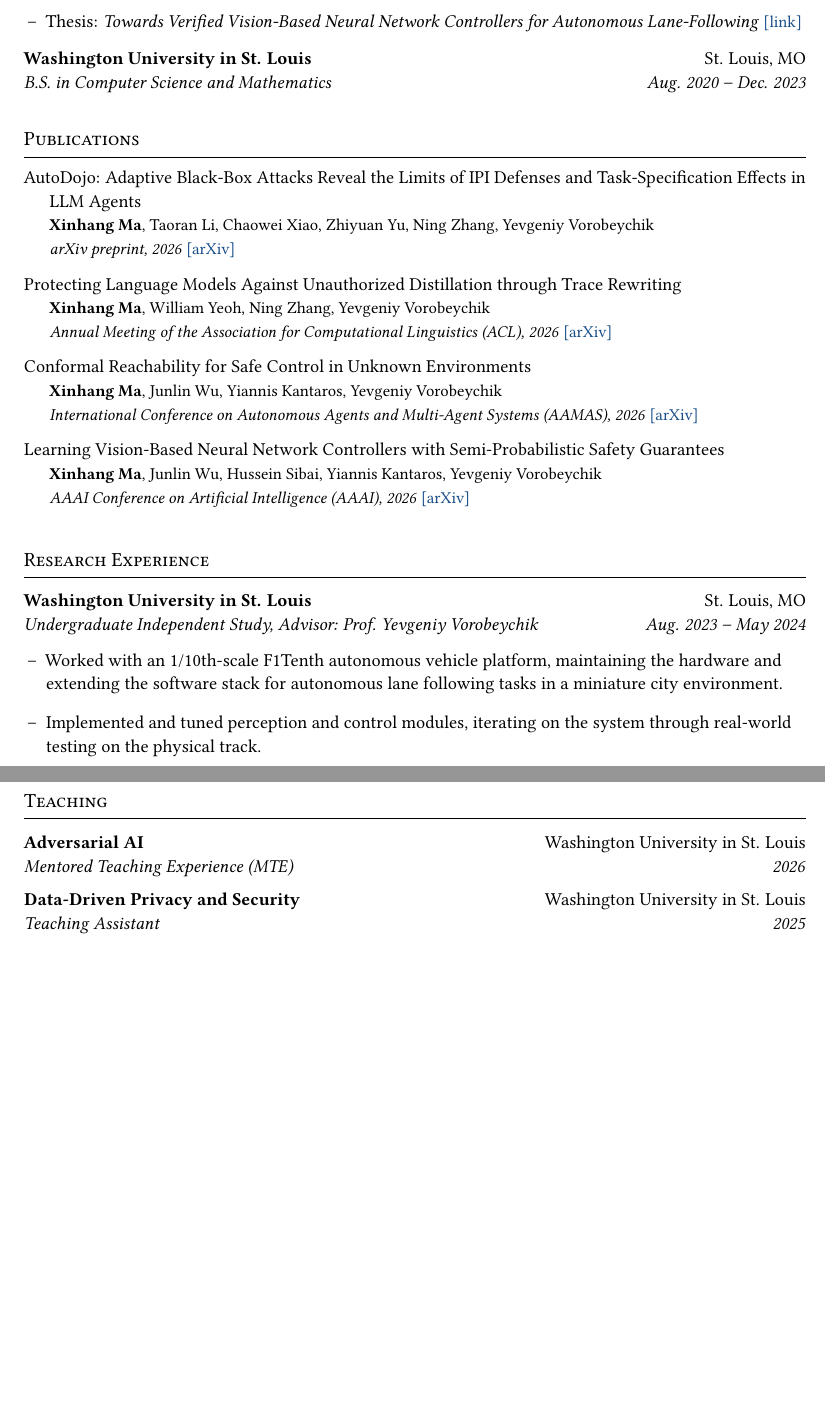
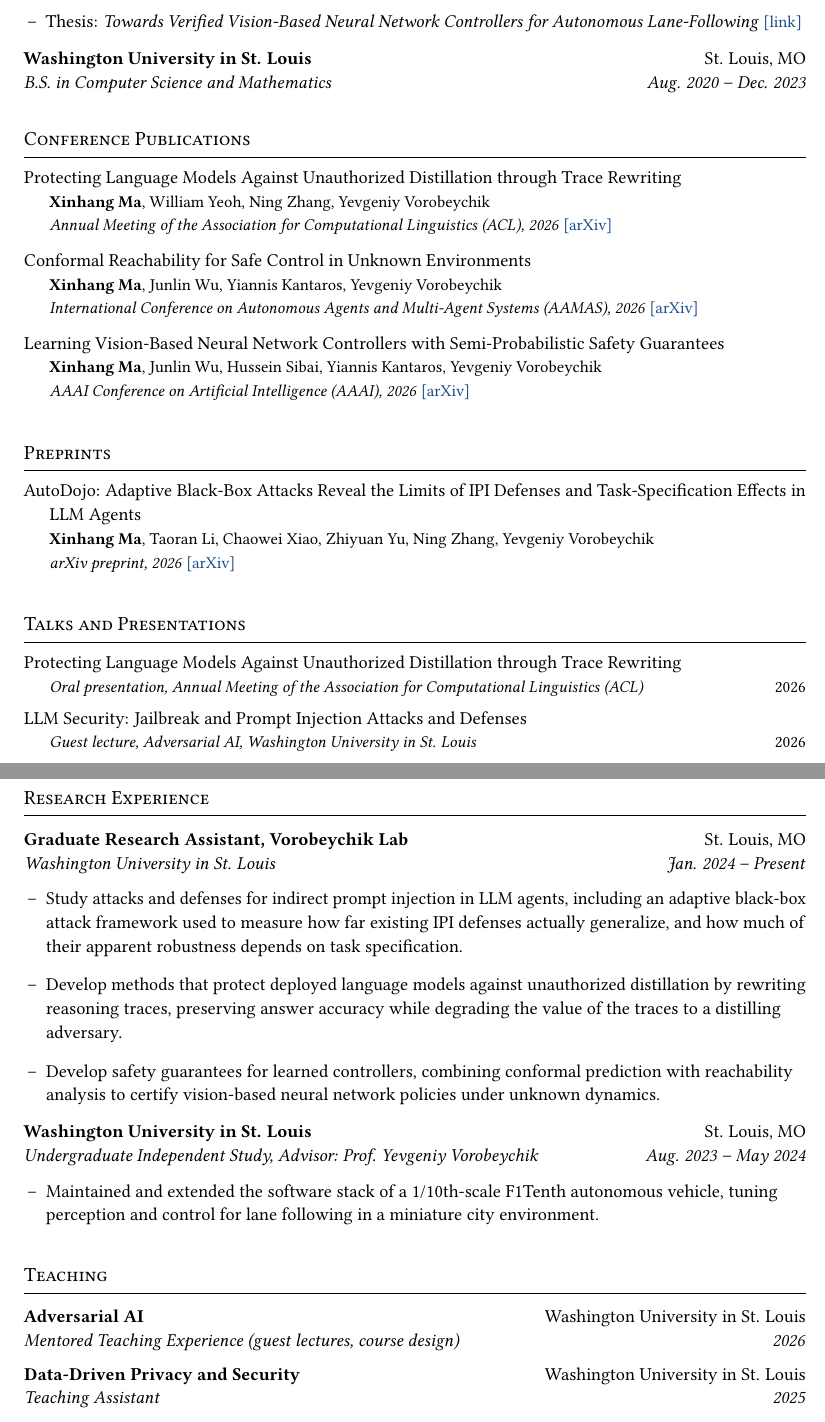
Before and after one commit to xhOwenMa/xhOwenMa.github.io, a LaTeX CV (cv/owen_ma_cv.tex): two parts of pages 1 and 2 of 2, joined at a grey line, cut so that both start at the same text, the shorter picture padded with empty space. Compiled offline with pdfLaTeX.

Commit message:
Expand CV research/talks sections; group publications by type
CV:
- Add Graduate Research Assistant entry covering the current LLM
  security and safe-control lines; condense the F1Tenth independent
  study to one line, since the M.S. thesis title already covers it
- Add Talks and Presentations: ACL 2026 oral and the Adversarial AI
  guest lecture. Poster presentations omitted as redundant with the
  publication list
- Split Publications into Conference Publications and Preprints so the
  AutoDojo preprint no longer sits above the accepted work
- Add Google Scholar to the header
- "Services" -> "Service"; gloss Mentored Teaching Experience
- Stub a commented-out Honors and Awards section, pending content

Website:
- Group publications under the same two headings as the CV
- Drop authuser=2 from the Google Scholar link; that parameter selects
  the visitor's third signed-in Google account, not the profile
- "Services" -> "Service" to match the CV

Co-Authored-By: Claude Opus 5 (1M context) <noreply@anthropic.com>

```diff
--- a/cv/owen_ma_cv.tex
+++ b/cv/owen_ma_cv.tex
@@ -128,14 +142,7 @@
 
 
 %-----------PUBLICATIONS-----------------
-\section*{Publications}
-
-\cvpub{AutoDojo: Adaptive Black-Box Attacks Reveal the Limits of IPI Defenses
-       and Task-Specification Effects in LLM Agents}
-      {\textbf{Xinhang Ma}, Taoran Li, Chaowei Xiao, Zhiyuan Yu, Ning Zhang,
-       Yevgeniy Vorobeychik}
-      {arXiv preprint, 2026}
-      {https://arxiv.org/abs/2606.15057}{arXiv}
+\section*{Conference Publications}
 
 \cvpub{Protecting Language Models Against Unauthorized Distillation through
        Trace Rewriting}
@@ -156,24 +163,65 @@
       {https://arxiv.org/abs/2503.00191}{arXiv}
 
 
+%-----------PREPRINTS-----------------
+\section*{Preprints}
+
+\cvpub{AutoDojo: Adaptive Black-Box Attacks Reveal the Limits of IPI Defenses
+       and Task-Specification Effects in LLM Agents}
+      {\textbf{Xinhang Ma}, Taoran Li, Chaowei Xiao, Zhiyuan Yu, Ning Zhang,
+       Yevgeniy Vorobeychik}
+      {arXiv preprint, 2026}
+      {https://arxiv.org/abs/2606.15057}{arXiv}
+
+
+%-----------TALKS-----------------
+\section*{Talks and Presentations}
+
+% Poster presentations (AAMAS, AAAI) are intentionally omitted -- they are
+% already evident from the Conference Publications section.
+\cvtalk{Protecting Language Models Against Unauthorized Distillation through
+        Trace Rewriting}
+       {Oral presentation, Annual Meeting of the Association for
+        Computational Linguistics (ACL)}{2026}
+
+\cvtalk{LLM Security: Jailbreak and Prompt Injection Attacks and Defenses}
+       {Guest lecture, Adversarial AI, Washington University in St. Louis}
+       {2026}
+
+
 %-----------RESEARCH EXPERIENCE-----------------
 \section*{Research Experience}
+
+% DRAFT: bullets below summarize the published work; edit freely to match
+% how you would describe the agenda yourself.
+\cventry{Graduate Research Assistant, Vorobeychik Lab}{St. Louis, MO}
+        {Washington University in St. Louis}
+        {Jan. 2024 -- Present}
+\cvnote{Study attacks and defenses for indirect prompt injection in LLM
+        agents, including an adaptive black-box attack framework used to
+        measure how far existing IPI defenses actually generalize, and how
+        much of their apparent robustness depends on task specification.}
+\cvnote{Develop methods that protect deployed language models against
+        unauthorized distillation by rewriting reasoning traces, preserving
+        answer accuracy while degrading the value of the traces to a
+        distilling adversary.}
+\cvnote{Develop safety guarantees for learned controllers, combining
+        conformal prediction with reachability analysis to certify
+        vision-based neural network policies under unknown dynamics.}
 
 \cventry{Washington University in St. Louis}{St. Louis, MO}
         {Undergraduate Independent Study, Advisor: Prof. Yevgeniy Vorobeychik}
         {Aug. 2023 -- May 2024}
-\cvnote{Worked with an 1/10th-scale F1Tenth autonomous vehicle platform,
-        maintaining the hardware and extending the software stack for
-        autonomous lane following tasks in a miniature city environment.}
-\cvnote{Implemented and tuned perception and control modules, iterating on
-        the system through real-world testing on the physical track.}
+\cvnote{Maintained and extended the software stack of a 1/10th-scale F1Tenth
+        autonomous vehicle, tuning perception and control for lane following
+        in a miniature city environment.}
 
 
 %-----------TEACHING-----------------
 \section*{Teaching}
 
 \cventry{Adversarial AI}{Washington University in St. Louis}
-        {Mentored Teaching Experience (MTE)}{2026}
+        {Mentored Teaching Experience (guest lectures, course design)}{2026}
 
 \cventry{Data-Driven Privacy and Security}{Washington University in St. Louis}
         {Teaching Assistant}{2025}
```
Also changed, not shown: _config.yml (+1 -1 lines), _data/publications.yml (+31 -21 lines), _includes/publications.md (+7 -3 lines), _includes/services.md (+1 -1 lines), assets/files/curriculum_vitae.pdf, cv/owen_ma_cv.tex (32 more changed lines).
